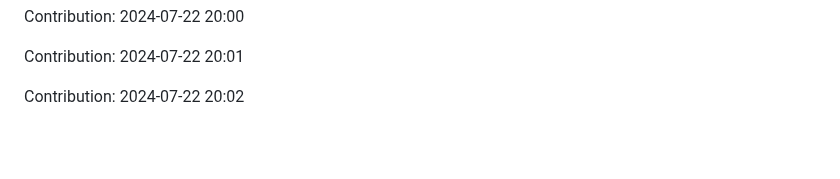
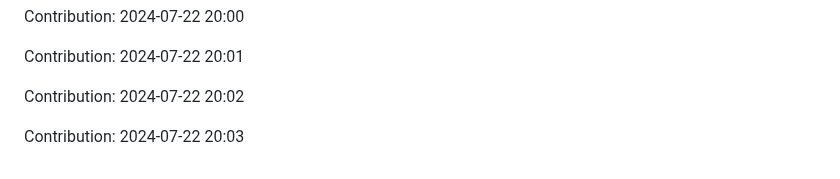
Before and after one commit to IPCODE77/myshop, a Markdown page: README.md, the part around the change. Rendered like a GitHub page; blank space fills up the shorter version.

Commit message:
"Contribution: 2024-07-22 20:03"

```diff
--- a/README.md
+++ b/README.md
@@ -2157,3 +2157,5 @@ Contribution: 2024-07-22 20:00
 Contribution: 2024-07-22 20:01
 
 Contribution: 2024-07-22 20:02
+
+Contribution: 2024-07-22 20:03
```
